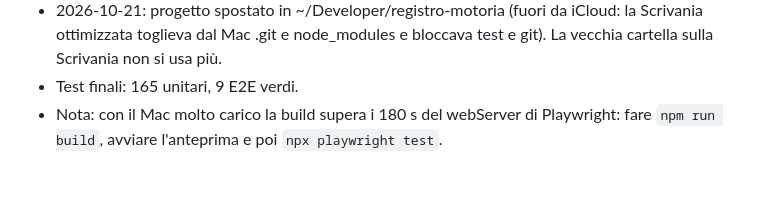
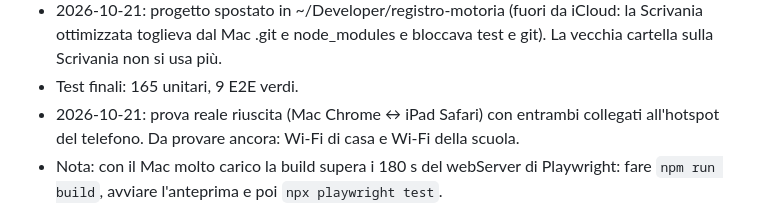
Before and after one commit to matteoagnino/registro-motoria, a Markdown page: PROGRESS.md, the part around the change. Rendered like a GitHub page; blank space fills up the shorter version.

Commit message:
docs: prova reale della sincronizzazione riuscita con l'hotspot
Co-Authored-By: Claude Opus 5.5 <noreply@anthropic.com>

```diff
--- a/PROGRESS.md
+++ b/PROGRESS.md
@@ -81,6 +81,8 @@ STATO: VERSIONE GREZZA COMPLETATA
 - 2026-10-21: progetto spostato in ~/Developer/registro-motoria (fuori da iCloud: la Scrivania ottimizzata
   toglieva dal Mac .git e node_modules e bloccava test e git). La vecchia cartella sulla Scrivania non si usa più.
 - Test finali: 165 unitari, 9 E2E verdi.
+- 2026-10-21: prova reale riuscita (Mac Chrome ↔ iPad Safari) con entrambi collegati all'hotspot del telefono.
+  Da provare ancora: Wi-Fi di casa e Wi-Fi della scuola.
 - Nota: con il Mac molto carico la build supera i 180 s del webServer di Playwright: fare `npm run build`,
   avviare l'anteprima e poi `npx playwright test`.
 
```
